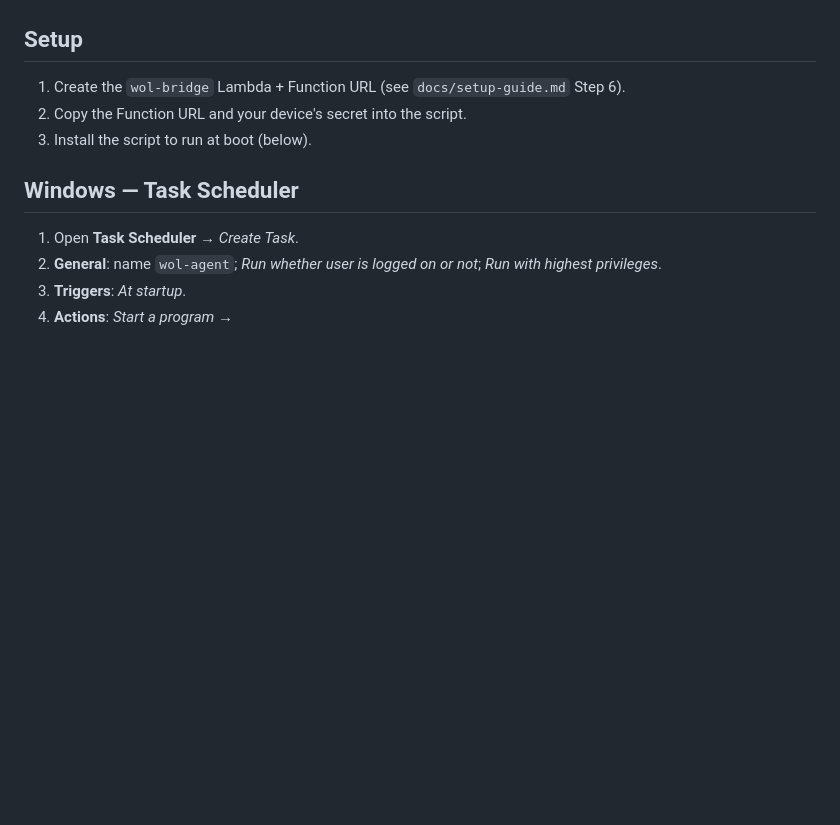
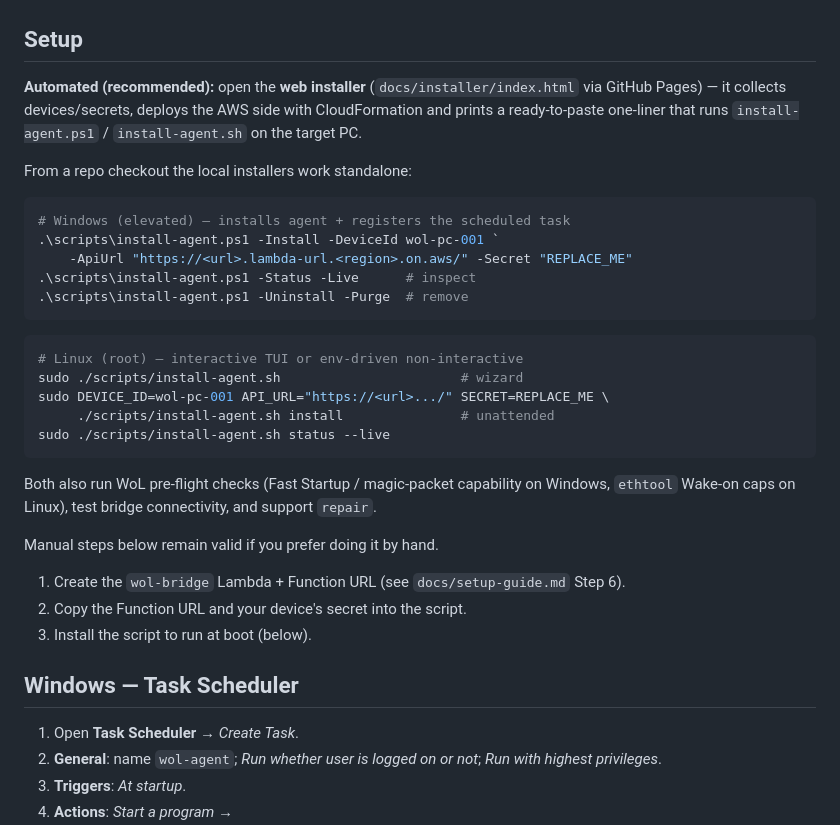
Before and after one commit to pierluigi-depalo/personal-wake-on-lan-skill, a Markdown page: scripts/README.md, the part around the change. Rendered like a GitHub page; blank space fills up the shorter version.

Commit message:
docs: describe the web installer path
Point README and setup-guide at the new wizard (which automates steps
1, 3 and 6 of the guide) and list the local installers in
scripts/README.md ahead of the manual Task Scheduler/systemd steps,
keeping those as the manual fallback.

````diff
--- a/scripts/README.md
+++ b/scripts/README.md
@@ -22,6 +22,33 @@ discarded by the bridge instead of executed, so one written while the PC was
 going offline can never re-fire on next boot.
 
 ## Setup
+
+**Automated (recommended):** open the **web installer** (`docs/installer/index.html` via GitHub
+Pages) — it collects devices/secrets, deploys the AWS side with CloudFormation and prints a
+ready-to-paste one-liner that runs `install-agent.ps1` / `install-agent.sh` on the target PC.
+
+From a repo checkout the local installers work standalone:
+
+```powershell
+# Windows (elevated) — installs agent + registers the scheduled task
+.\scripts\install-agent.ps1 -Install -DeviceId wol-pc-001 `
+    -ApiUrl "https://<url>.lambda-url.<region>.on.aws/" -Secret "REPLACE_ME"
+.\scripts\install-agent.ps1 -Status -Live      # inspect
+.\scripts\install-agent.ps1 -Uninstall -Purge  # remove
+```
+
+```bash
+# Linux (root) — interactive TUI or env-driven non-interactive
+sudo ./scripts/install-agent.sh                       # wizard
+sudo DEVICE_ID=wol-pc-001 API_URL="https://<url>.../" SECRET=REPLACE_ME \
+     ./scripts/install-agent.sh install               # unattended
+sudo ./scripts/install-agent.sh status --live
+```
+
+Both also run WoL pre-flight checks (Fast Startup / magic-packet capability on Windows,
+`ethtool` Wake-on caps on Linux), test bridge connectivity, and support `repair`.
+
+Manual steps below remain valid if you prefer doing it by hand.
 
 1. Create the `wol-bridge` Lambda + Function URL (see `docs/setup-guide.md` Step 6).
 2. Copy the Function URL and your device's secret into the script.
````
Also changed, not shown: README.md (+2 -0 lines), docs/setup-guide.md (+2 -0 lines).
